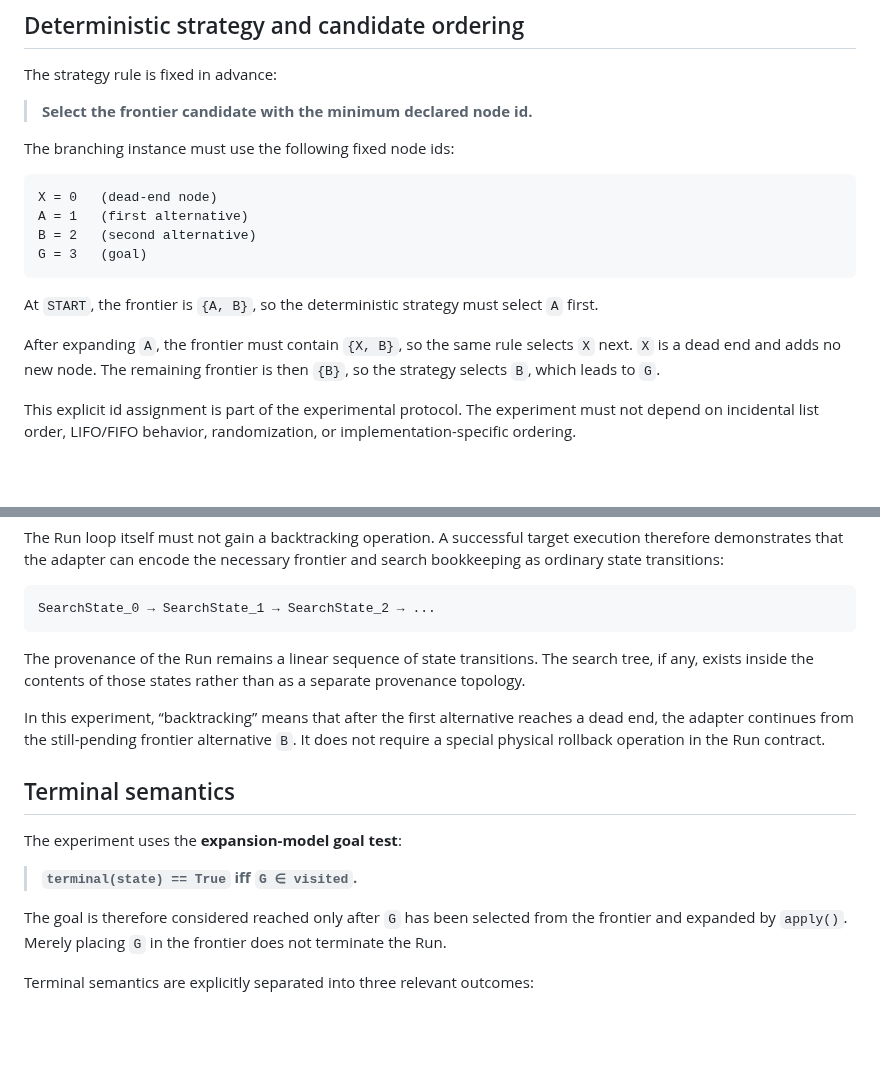
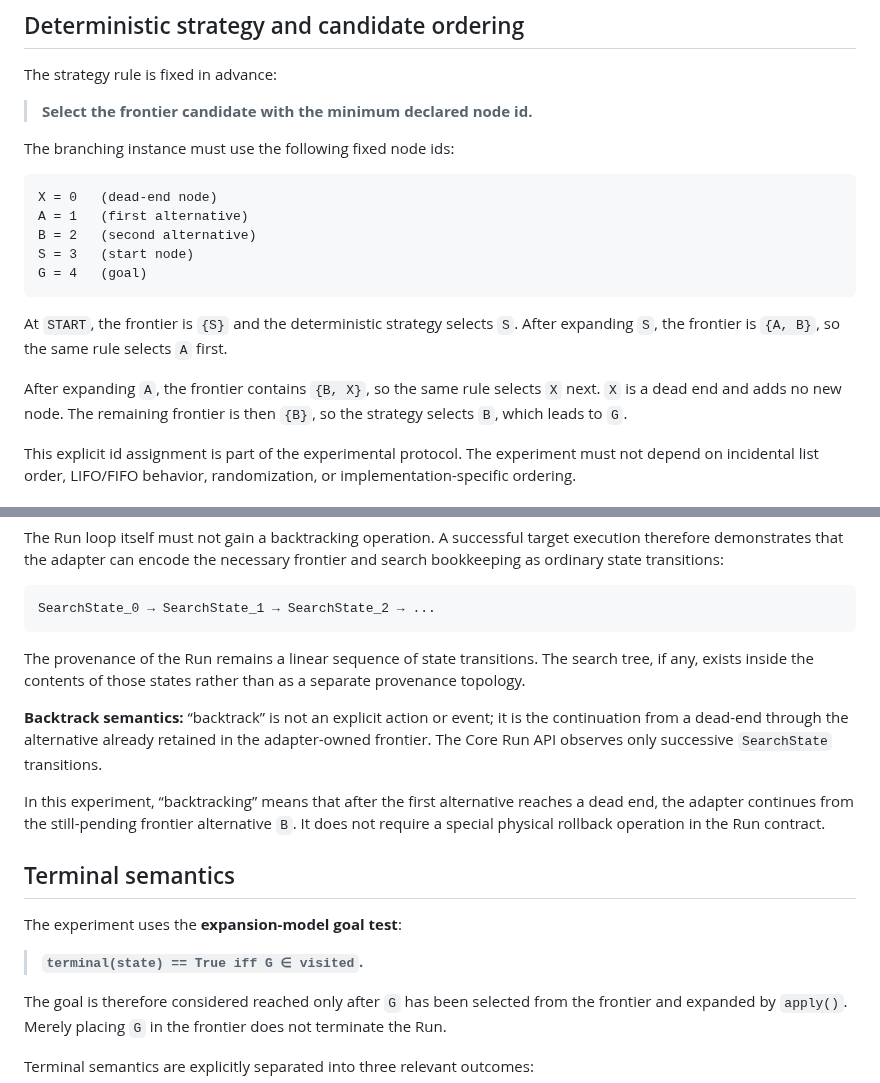
Before and after one commit to qwertymarketolog-lab/JAMP, a Markdown page: docs/research/EXP-03-SEARCH-TRANSFER.md, 2 parts joined by grey strips. GitHub-like rendering; blank space fills up the shorter version.

Commit message:
docs(research): fix EXP-03 node ids and backtrack semantics

````diff
--- a/docs/research/EXP-03-SEARCH-TRANSFER.md
+++ b/docs/research/EXP-03-SEARCH-TRANSFER.md
@@ -42,12 +42,13 @@ The branching instance must use the following fixed node ids:
 X = 0   (dead-end node)
 A = 1   (first alternative)
 B = 2   (second alternative)
-G = 3   (goal)
+S = 3   (start node)
+G = 4   (goal)
 ```
 
-At `START`, the frontier is `{A, B}`, so the deterministic strategy must select `A` first.
+At `START`, the frontier is `{S}` and the deterministic strategy selects `S`. After expanding `S`, the frontier is `{A, B}`, so the same rule selects `A` first.
 
-After expanding `A`, the frontier must contain `{X, B}`, so the same rule selects `X` next. `X` is a dead end and adds no new node. The remaining frontier is then `{B}`, so the strategy selects `B`, which leads to `G`.
+After expanding `A`, the frontier contains `{B, X}`, so the same rule selects `X` next. `X` is a dead end and adds no new node. The remaining frontier is then `{B}`, so the strategy selects `B`, which leads to `G`.
 
 This explicit id assignment is part of the experimental protocol. The experiment must not depend on incidental list order, LIFO/FIFO behavior, randomization, or implementation-specific ordering.
 
@@ -136,13 +137,15 @@ SearchState_0 → SearchState_1 → SearchState_2 → ...
 
 The provenance of the Run remains a linear sequence of state transitions. The search tree, if any, exists inside the contents of those states rather than as a separate provenance topology.
 
+**Backtrack semantics:** “backtrack” is not an explicit action or event; it is the continuation from a dead-end through the alternative already retained in the adapter-owned frontier. The Core Run API observes only successive `SearchState` transitions.
+
 In this experiment, “backtracking” means that after the first alternative reaches a dead end, the adapter continues from the still-pending frontier alternative `B`. It does not require a special physical rollback operation in the Run contract.
 
 ## Terminal semantics
 
 The experiment uses the **expansion-model goal test**:
 
-> **`terminal(state) == True` iff `G ∈ visited`.**
+> **`terminal(state) == True iff G ∈ visited`.**
 
 The goal is therefore considered reached only after `G` has been selected from the frontier and expanded by `apply()`. Merely placing `G` in the frontier does not terminate the Run.
 
````
